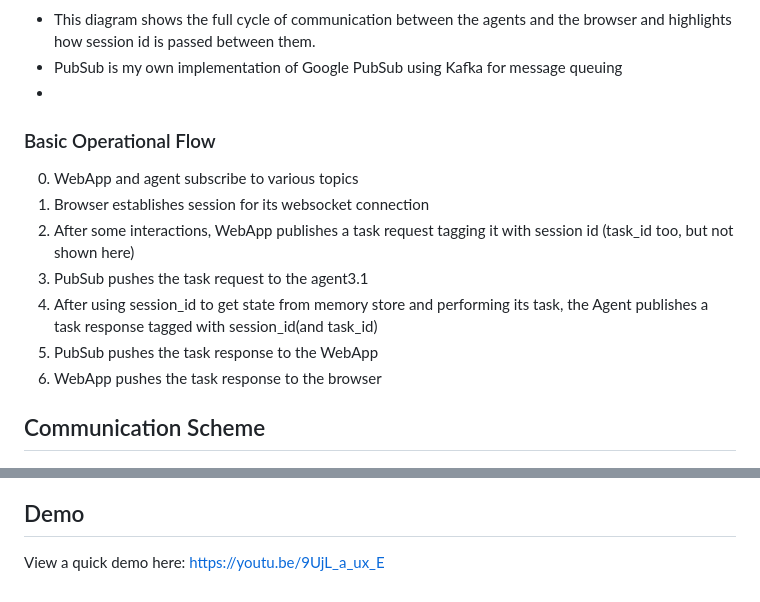
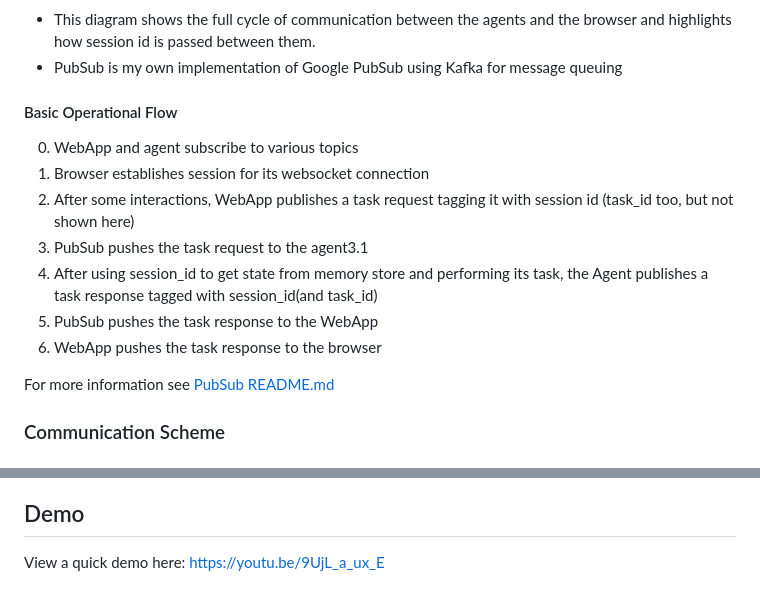
Before and after one commit to mhbrk/disc-site, a Markdown page: README.md, 2 parts joined by grey strips. Drawn GitHub-style.

Commit message:
clean up README.md

```diff
--- a/README.md
+++ b/README.md
@@ -189,8 +189,8 @@ For more information see [Act Agent README.md](act_agent/README.md)
 ![PubSub](images/pubsub.png)
 - This diagram shows the full cycle of communication between the agents and the browser and highlights how session id is passed between them.
 - PubSub is my own implementation of Google PubSub using Kafka for message queuing
--
-### Basic Operational Flow
+
+#### Basic Operational Flow
 
 0. WebApp and agent subscribe to various topics
 1. Browser establishes session for its websocket connection
@@ -200,7 +200,8 @@ For more information see [Act Agent README.md](act_agent/README.md)
 5. PubSub pushes the task response to the WebApp
 6. WebApp pushes the task response to the browser
 
-## Communication Scheme
+For more information see [PubSub README.md](pubsub/README.md)
+### Communication Scheme
 ![Communication Scheme](images/communication.png)
 - This diagram maps out the topics and their roles.
 - WebApp subscribes to all topics in order to provide status updates to the user
@@ -208,3 +209,10 @@ For more information see [Act Agent README.md](act_agent/README.md)
 ## Demo
 View a quick demo here:
 https://youtu.be/9UjL_a_ux_E
+
+
+<style>
+h3 {
+  text-decoration: underline;
+}
+</style>
```
Also changed, not shown: other parts of README.md (+1 -1 lines).
